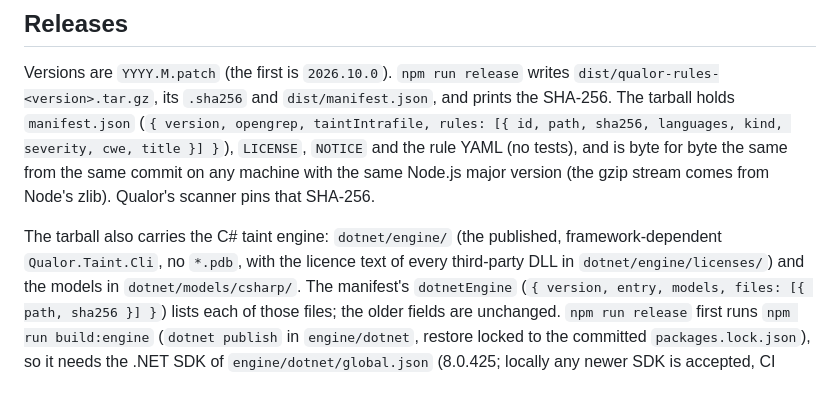
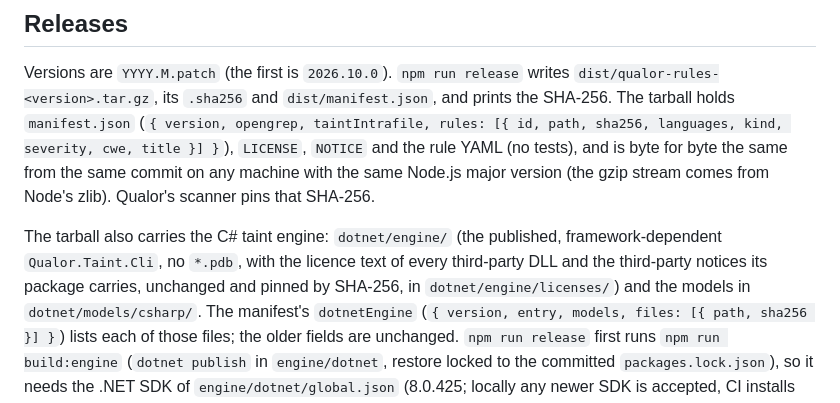
Before and after one commit to qualor-dev/qualor-rules, a Markdown page: README.md, the part around the change. Rendered like a GitHub page.

Commit message:
docs: the pack's licence folder holds the packages' third-party notices
README Releases: dotnet/engine/licenses/ carries each third-party DLL's licence text and its package's third-party notices, unchanged and pinned by SHA-256 (since 2987d97).

Signed-off-by: Michael Gurfing <mike@qualor.dev>

```diff
--- a/README.md
+++ b/README.md
@@ -76,7 +76,8 @@ commit on any machine with the same Node.js major version (the gzip stream comes
 zlib). Qualor's scanner pins that SHA-256.
 
 The tarball also carries the C# taint engine: `dotnet/engine/` (the published, framework-dependent
-`Qualor.Taint.Cli`, no `*.pdb`, with the licence text of every third-party DLL in
+`Qualor.Taint.Cli`, no `*.pdb`, with the licence text of every third-party DLL and the
+third-party notices its package carries, unchanged and pinned by SHA-256, in
 `dotnet/engine/licenses/`) and the models in `dotnet/models/csharp/`. The manifest's
 `dotnetEngine` (`{ version, entry, models, files: [{ path, sha256 }] }`) lists each of those
 files; the older fields are unchanged. `npm run release` first runs `npm run build:engine`
```
